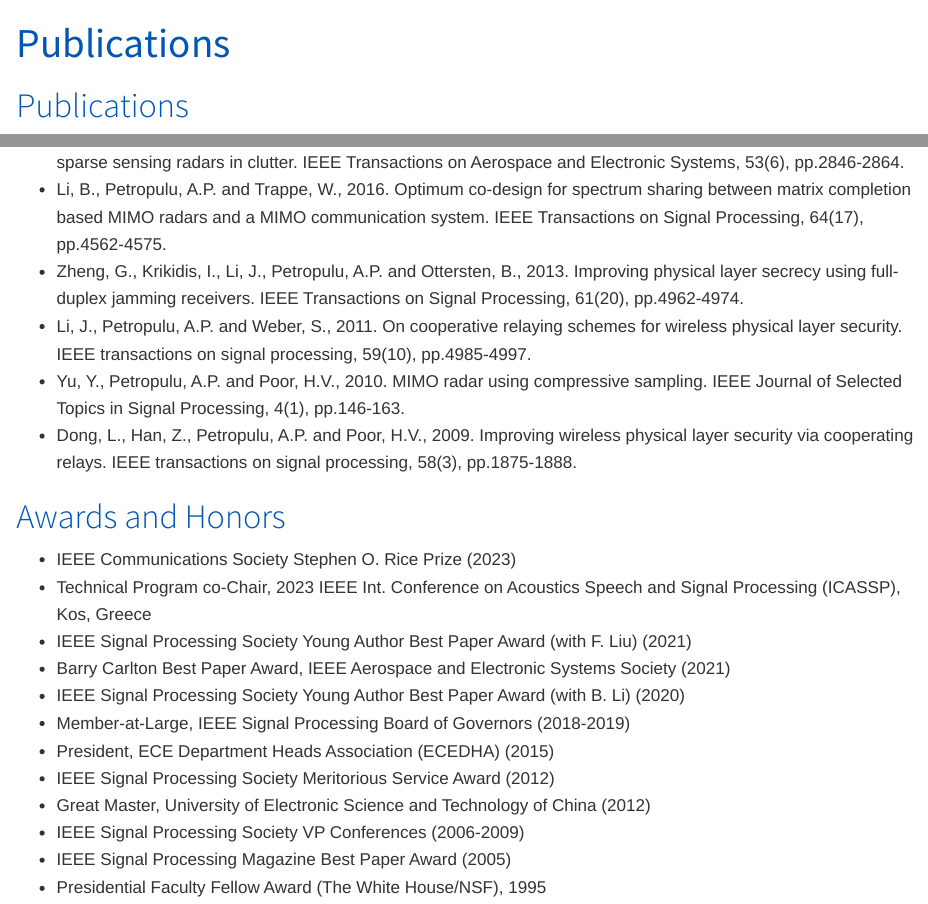
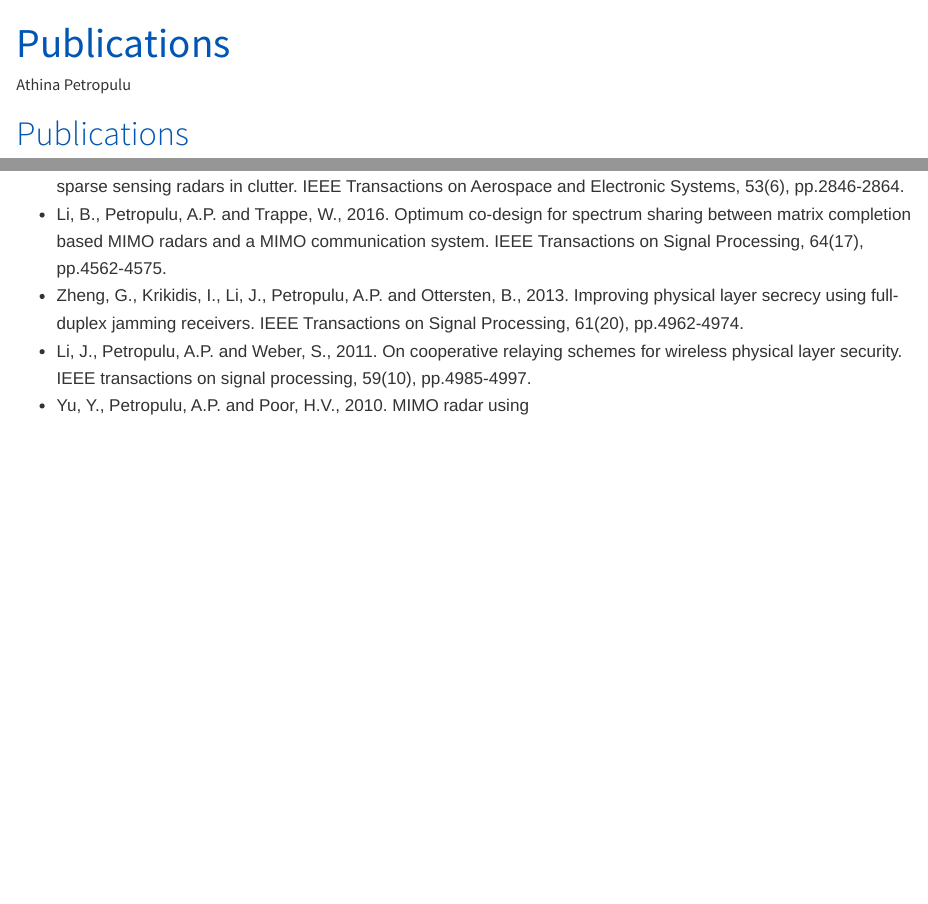
Before and after one commit to athinapetropulu/athinapetropulu.github.io, a Quarto document (publications.qmd): the page in a window 1100 px wide, from its top, and a second part further down, joined at a grey line. Rendered offline with R 4.5, knitr and Pandoc in place of Quarto, with nearby package versions.

```diff
--- a/publications.qmd
+++ b/publications.qmd
@@ -1,5 +1,6 @@
 ---
 title: "Publications"
+author: "Athina Petropulu"
 ---
 
 # Publications
@@ -20,19 +21,4 @@
 - Li, B., Petropulu, A.P. and Trappe, W., 2016. Optimum co-design for spectrum sharing between matrix completion based MIMO radars and a MIMO communication system. IEEE Transactions on Signal Processing, 64(17), pp.4562-4575.
 - Zheng, G., Krikidis, I., Li, J., Petropulu, A.P. and Ottersten, B., 2013. Improving physical layer secrecy using full-duplex jamming receivers. IEEE Transactions on Signal Processing, 61(20), pp.4962-4974.
 - Li, J., Petropulu, A.P. and Weber, S., 2011. On cooperative relaying schemes for wireless physical layer security. IEEE transactions on signal processing, 59(10), pp.4985-4997.
-- Yu, Y., Petropulu, A.P. and Poor, H.V., 2010. MIMO radar using compressive sampling. IEEE Journal of Selected Topics in Signal Processing, 4(1), pp.146-163.
-- Dong, L., Han, Z., Petropulu, A.P. and Poor, H.V., 2009. Improving wireless physical layer security via cooperating relays. IEEE transactions on signal processing, 58(3), pp.1875-1888.
-
-# Awards and Honors
-- IEEE Communications Society Stephen O. Rice Prize (2023)
-- Technical Program co-Chair, 2023 IEEE Int. Conference on Acoustics Speech and Signal Processing (ICASSP), Kos, Greece
-- IEEE Signal Processing Society Young Author Best Paper Award (with F. Liu) (2021)
-- Barry Carlton Best Paper Award, IEEE Aerospace and Electronic Systems Society (2021)
-- IEEE Signal Processing Society Young Author Best Paper Award (with B. Li) (2020)
-- Member-at-Large, IEEE Signal Processing Board of Governors (2018-2019)
-- President, ECE Department Heads Association (ECEDHA) (2015)
-- IEEE Signal Processing Society Meritorious Service Award (2012)
-- Great Master, University of Electronic Science and Technology of China (2012)
-- IEEE Signal Processing Society VP Conferences (2006-2009)
-- IEEE Signal Processing Magazine Best Paper Award (2005)
-- Presidential Faculty Fellow Award (The White House/NSF), 1995
+- Yu, Y., Petropulu, A.P. and Poor, H.V., 2010. MIMO radar using
```
Also changed, not shown: _quarto.yml (+0 -2 lines), index.qmd (+1 -0 lines).
